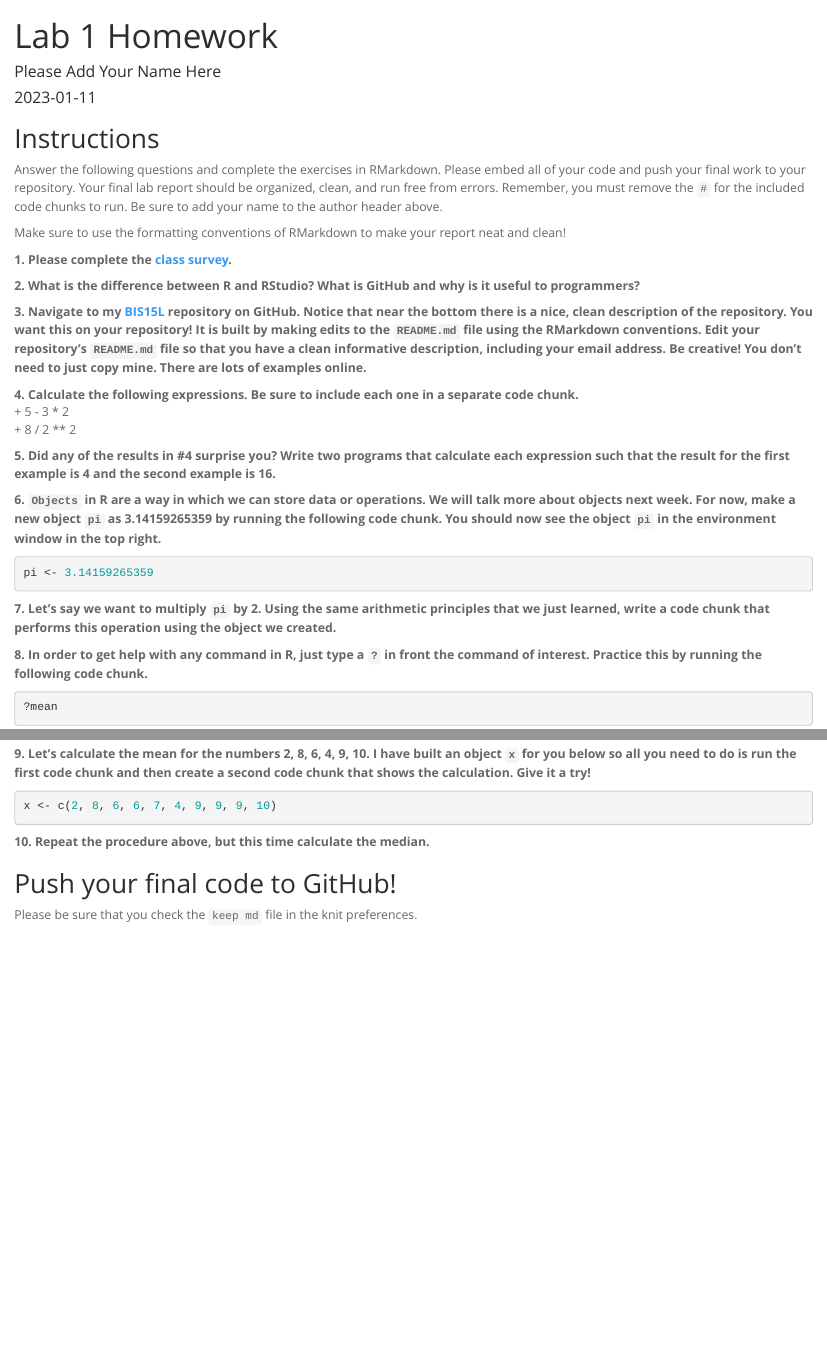
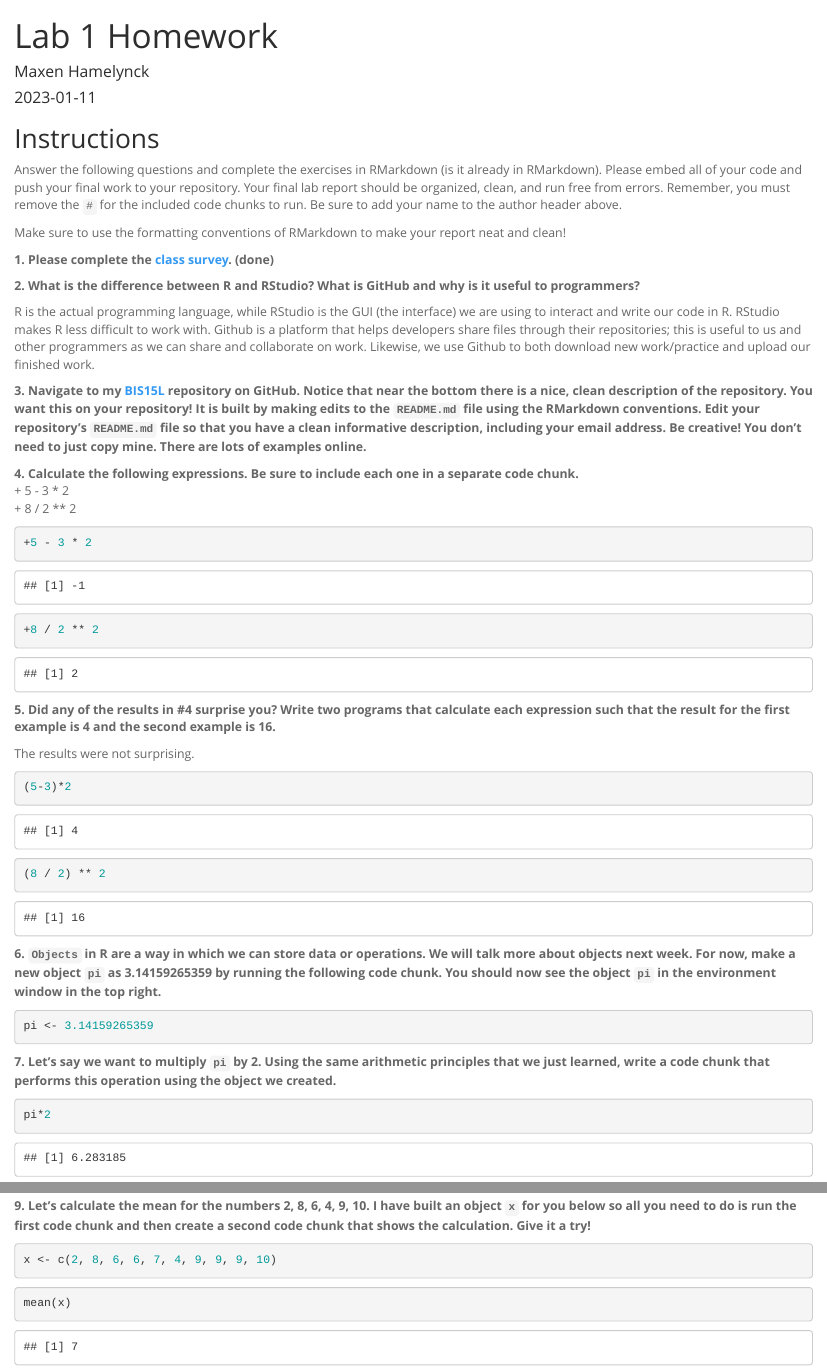
Before and after one commit to mjhamel/BIS15W2023_mhamelynck, an R Markdown document (lab1/lab1_hw.Rmd): the page in a window 1100 px wide, from its top, and a second part further down, joined at a grey line. Rendered offline with R 4.5, knitr and Pandoc, with nearby package versions.

Commit message:
Finished lab 1 hw (i think)

````diff
--- a/lab1/lab1_hw.Rmd
+++ b/lab1/lab1_hw.Rmd
@@ -1,6 +1,6 @@
 ---
 title: "Lab 1 Homework"
-author: "Please Add Your Name Here"
+author: "Maxen Hamelynck"
 date: "`r Sys.Date()`"
 output:
   html_document:
@@ -9,36 +9,66 @@ output:
 ---
 
 ## Instructions
-Answer the following questions and complete the exercises in RMarkdown. Please embed all of your code and push your final work to your repository. Your final lab report should be organized, clean, and run free from errors. Remember, you must remove the `#` for the included code chunks to run. Be sure to add your name to the author header above.
+
+Answer the following questions and complete the exercises in RMarkdown (is it already in RMarkdown). Please embed all of your code and push your final work to your repository. Your final lab report should be organized, clean, and run free from errors. Remember, you must remove the `#` for the included code chunks to run. Be sure to add your name to the author header above.
 
 Make sure to use the formatting conventions of RMarkdown to make your report neat and clean!
 
-**1. Please complete the [class survey](https://forms.gle/8t9FZSBjgvFjzr4MA).**
+**1. Please complete the [class survey](https://forms.gle/8t9FZSBjgvFjzr4MA). (done)**
 
 **2. What is the difference between R and RStudio? What is GitHub and why is it useful to programmers?**
 
+R is the actual programming language, while RStudio is the GUI (the interface) we are using to interact and write our code in R. RStudio makes R less difficult to work with. Github is a platform that helps developers share files through their repositories; this is useful to us and other programmers as we can share and collaborate on work. Likewise, we use Github to both download new work/practice and upload our finished work.
+
 **3. Navigate to my [BIS15L](https://github.com/jmledford3115/BIS15LW2022_jledford) repository on GitHub. Notice that near the bottom there is a nice, clean description of the repository. You want this on your repository! It is built by making edits to the `README.md` file using the RMarkdown conventions. Edit your repository's `README.md` file so that you have a clean informative description, including your email address. Be creative! You don't need to just copy mine. There are lots of examples online.**
 
-**4. Calculate the following expressions. Be sure to include each one in a separate code chunk.**
-  + 5 - 3 * 2
-  + 8 / 2 ** 2
+**4. Calculate the following expressions. Be sure to include each one in a separate code chunk.**\
++ 5 - 3 \* 2\
++ 8 / 2 \*\* 2
+
+```{r}
++5 - 3 * 2
+```
+
+```{r}
++8 / 2 ** 2
+```
 
 **5. Did any of the results in #4 surprise you? Write two programs that calculate each expression such that the result for the first example is 4 and the second example is 16.**
 
+The results were not surprising.
+
+```{r}
+(5-3)*2
+```
+
+```{r}
+(8 / 2) ** 2
+```
+
 **6. `Objects` in R are a way in which we can store data or operations. We will talk more about objects next week. For now, make a new object `pi` as 3.14159265359 by running the following code chunk. You should now see the object `pi` in the environment window in the top right.**
+
 ```{r}
 pi <- 3.14159265359
 ```
 
 **7. Let's say we want to multiply `pi` by 2. Using the same arithmetic principles that we just learned, write a code chunk that performs this operation using the object we created.**
 
+```{r}
+pi*2
+```
+
 **8. In order to get help with any command in R, just type a `?` in front the command of interest. Practice this by running the following code chunk.**
+
 ```{r}
 ?mean
 ```
 
 **9. Let's calculate the mean for the numbers 2, 8, 6, 4, 9, 10. I have built an object `x` for you below so all you need to do is run the first code chunk and then create a second code chunk that shows the calculation. Give it a try!**
+
 ```{r}
 x <- c(2, 8, 6, 6, 7, 4, 9, 9, 9, 10)
 ```
 
+```{r}
+mean(x)
````
Also changed, not shown: lab1/Markdown Practice.Rmd (added, +40 -0 lines), README.md, lab1/Markdown-Practice.html (added), lab1/lab1_hw.html (added), lab1/lab1_hw.md, lab1/lab1_hw.Rmd (7 more changed lines).
